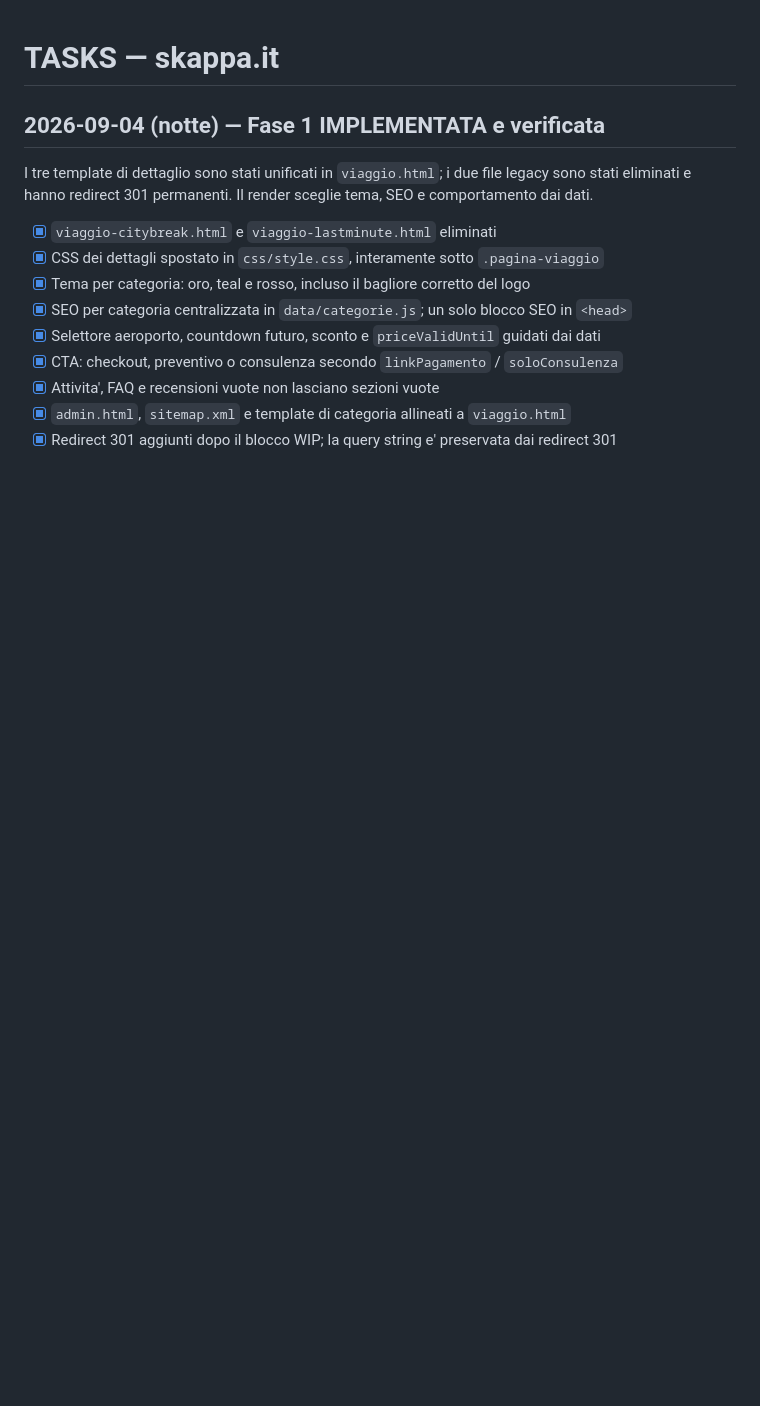
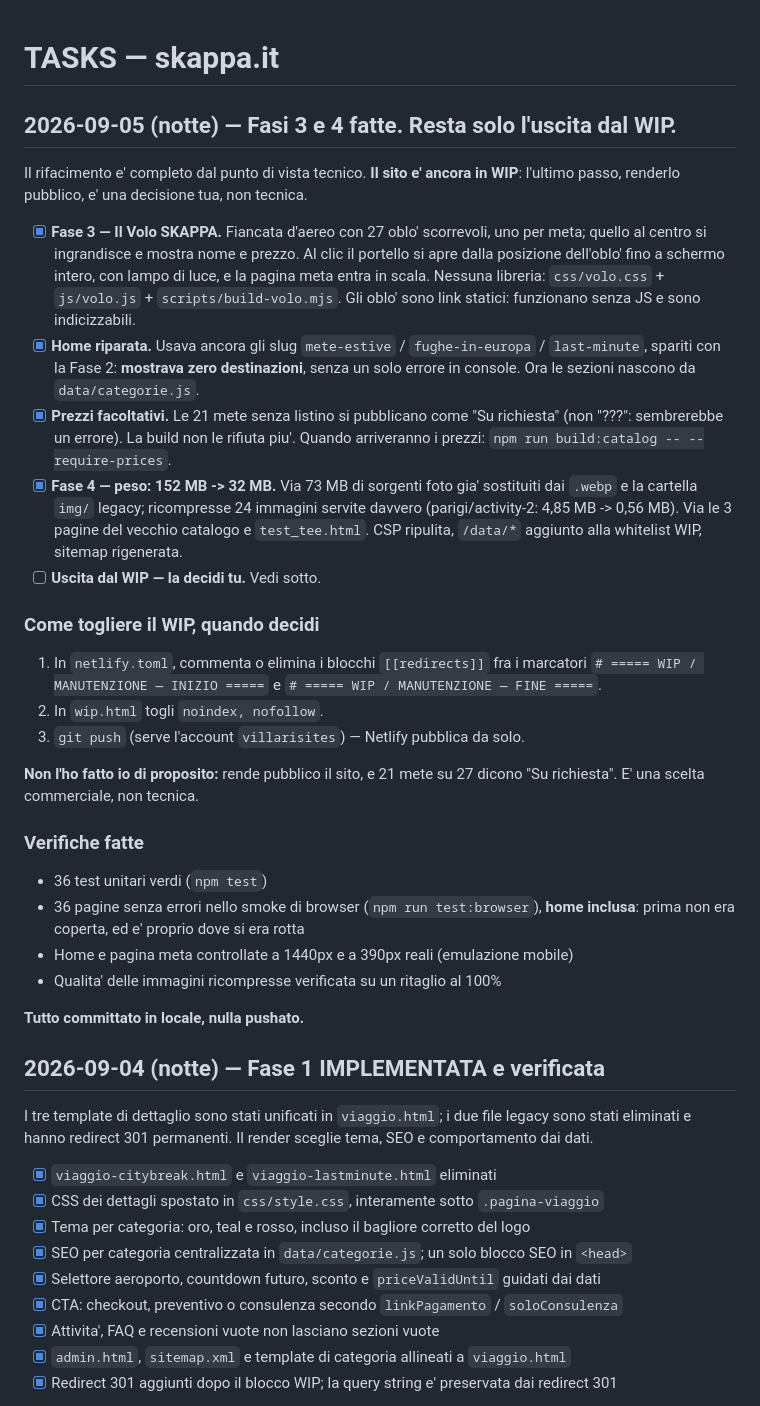
Before and after one commit to villarisites/sito-skappa, a Markdown page: TASKS.md, the part around the change. GitHub-like rendering; blank space fills up the shorter version.

Commit message:
docs: aggiorna lo stato dopo le fasi 3 e 4
Co-Authored-By: Claude Opus 5 <noreply@anthropic.com>
Claude-Session: https://claude.ai/code/session_01NmrfkdY1AYmaEC4nynsH9r

```diff
--- a/TASKS.md
+++ b/TASKS.md
@@ -1,4 +1,47 @@
 # TASKS — skappa.it
+
+## 2026-09-05 (notte) — Fasi 3 e 4 fatte. Resta solo l'uscita dal WIP.
+
+Il rifacimento e' completo dal punto di vista tecnico. **Il sito e' ancora in WIP**:
+l'ultimo passo, renderlo pubblico, e' una decisione tua, non tecnica.
+
+- [x] **Fase 3 — Il Volo SKAPPA.** Fiancata d'aereo con 27 oblo' scorrevoli, uno per meta;
+      quello al centro si ingrandisce e mostra nome e prezzo. Al clic il portello si apre
+      dalla posizione dell'oblo' fino a schermo intero, con lampo di luce, e la pagina meta
+      entra in scala. Nessuna libreria: `css/volo.css` + `js/volo.js` + `scripts/build-volo.mjs`.
+      Gli oblo' sono link statici: funzionano senza JS e sono indicizzabili.
+- [x] **Home riparata.** Usava ancora gli slug `mete-estive` / `fughe-in-europa` /
+      `last-minute`, spariti con la Fase 2: **mostrava zero destinazioni**, senza un solo
+      errore in console. Ora le sezioni nascono da `data/categorie.js`.
+- [x] **Prezzi facoltativi.** Le 21 mete senza listino si pubblicano come "Su richiesta"
+      (non "???": sembrerebbe un errore). La build non le rifiuta piu'.
+      Quando arriveranno i prezzi: `npm run build:catalog -- --require-prices`.
+- [x] **Fase 4 — peso: 152 MB -> 32 MB.** Via 73 MB di sorgenti foto gia' sostituiti dai
+      `.webp` e la cartella `img/` legacy; ricompresse 24 immagini servite davvero
+      (parigi/activity-2: 4,85 MB -> 0,56 MB). Via le 3 pagine del vecchio catalogo e
+      `test_tee.html`. CSP ripulita, `/data/*` aggiunto alla whitelist WIP, sitemap rigenerata.
+- [ ] **Uscita dal WIP — la decidi tu.** Vedi sotto.
+
+### Come togliere il WIP, quando decidi
+
+1. In `netlify.toml`, commenta o elimina i blocchi `[[redirects]]` fra i marcatori
+   `# ===== WIP / MANUTENZIONE — INIZIO =====` e `# ===== WIP / MANUTENZIONE — FINE =====`.
+2. In `wip.html` togli `noindex, nofollow`.
+3. `git push` (serve l'account `villarisites`) — Netlify pubblica da solo.
+
+**Non l'ho fatto io di proposito:** rende pubblico il sito, e 21 mete su 27 dicono
+"Su richiesta". E' una scelta commerciale, non tecnica.
+
+### Verifiche fatte
+
+- 36 test unitari verdi (`npm test`)
+- 36 pagine senza errori nello smoke di browser (`npm run test:browser`), **home inclusa**:
+  prima non era coperta, ed e' proprio dove si era rotta
+- Home e pagina meta controllate a 1440px e a 390px reali (emulazione mobile)
+- Qualita' delle immagini ricompresse verificata su un ritaglio al 100%
+
+**Tutto committato in locale, nulla pushato.**
+
 
 ## 2026-09-04 (notte) — Fase 1 IMPLEMENTATA e verificata
 
```
